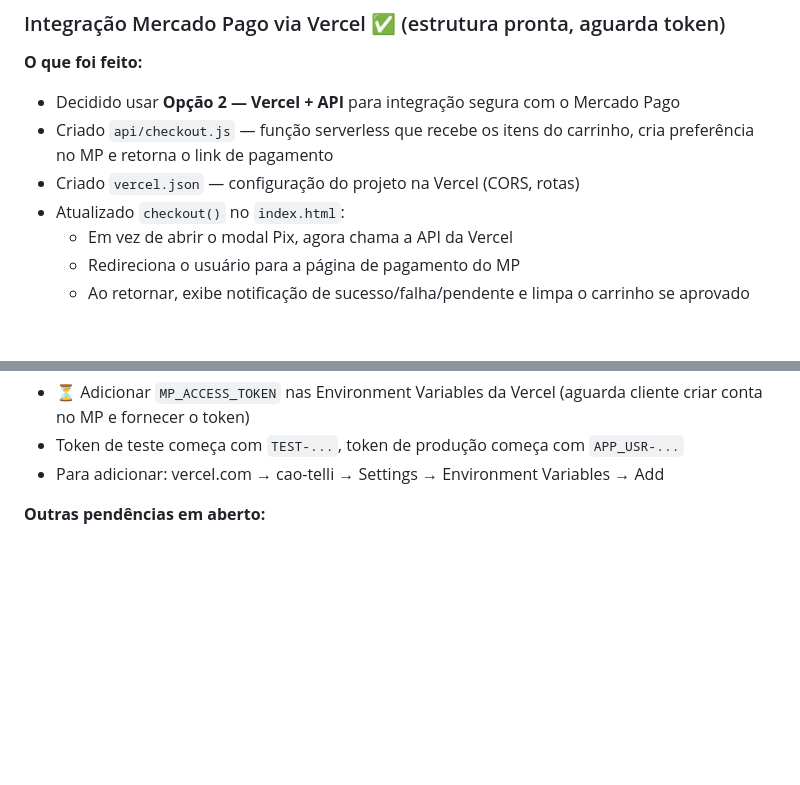
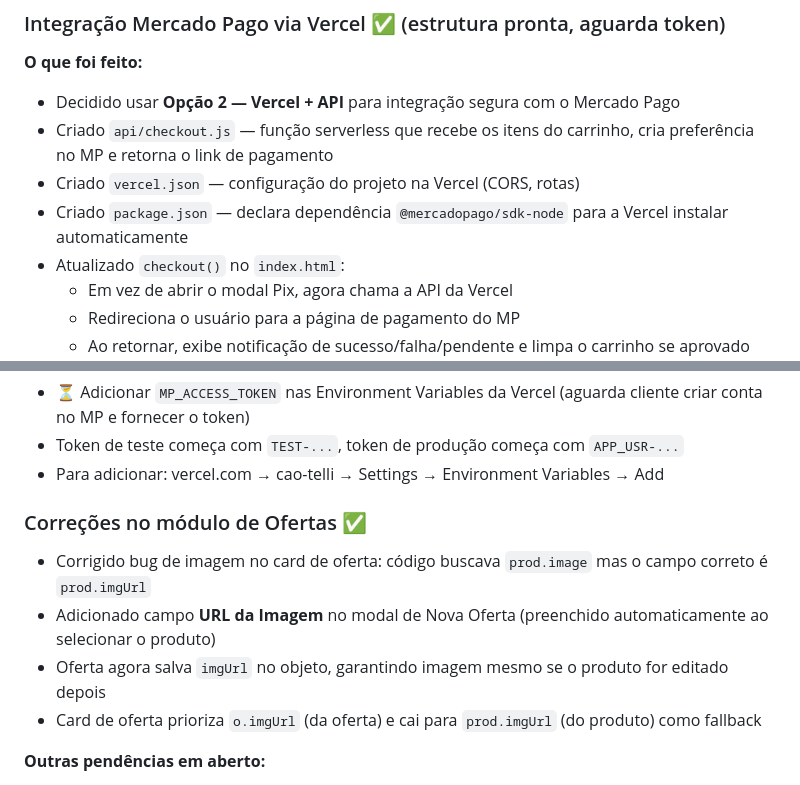
Before and after one commit to liezerlad21-commits/CaoTelli, a Markdown page: HISTORICO_PROJETO.md, 2 parts joined by grey strips. Rendered like a GitHub page; blank space fills up the shorter version.

Commit message:
Atualizacao do site CaoTelli

```diff
--- a/HISTORICO_PROJETO.md
+++ b/HISTORICO_PROJETO.md
@@ -204,6 +204,7 @@ ae05318 Atualizacao do site CaoTelli
 - Decidido usar **Opção 2 — Vercel + API** para integração segura com o Mercado Pago
 - Criado `api/checkout.js` — função serverless que recebe os itens do carrinho, cria preferência no MP e retorna o link de pagamento
 - Criado `vercel.json` — configuração do projeto na Vercel (CORS, rotas)
+- Criado `package.json` — declara dependência `@mercadopago/sdk-node` para a Vercel instalar automaticamente
 - Atualizado `checkout()` no `index.html`:
   - Em vez de abrir o modal Pix, agora chama a API da Vercel
   - Redireciona o usuário para a página de pagamento do MP
@@ -216,6 +217,13 @@ ae05318 Atualizacao do site CaoTelli
 - ⏳ Adicionar `MP_ACCESS_TOKEN` nas Environment Variables da Vercel (aguarda cliente criar conta no MP e fornecer o token)
 - Token de teste começa com `TEST-...`, token de produção começa com `APP_USR-...`
 - Para adicionar: vercel.com → cao-telli → Settings → Environment Variables → Add
+
+### Correções no módulo de Ofertas ✅
+
+- Corrigido bug de imagem no card de oferta: código buscava `prod.image` mas o campo correto é `prod.imgUrl`
+- Adicionado campo **URL da Imagem** no modal de Nova Oferta (preenchido automaticamente ao selecionar o produto)
+- Oferta agora salva `imgUrl` no objeto, garantindo imagem mesmo se o produto for editado depois
+- Card de oferta prioriza `o.imgUrl` (da oferta) e cai para `prod.imgUrl` (do produto) como fallback
 
 **Outras pendências em aberto:**
 - ❌ Mudar foto das Categorias (circles no hero)
```
